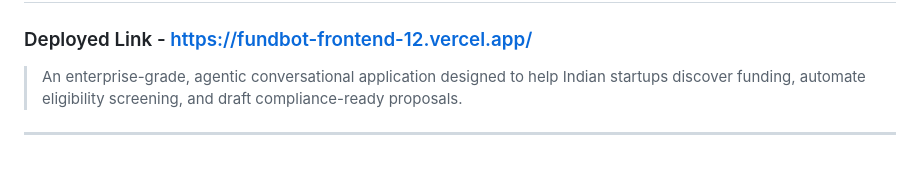
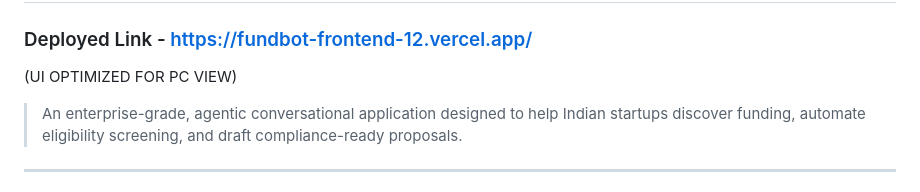
Before and after one commit to rezzraj/FundBot-, a Markdown page: README.md, the part around the change. Rendered like a GitHub page; blank space fills up the shorter version.

```diff
--- a/README.md
+++ b/README.md
@@ -1,6 +1,7 @@
 # FundBot AI: Autonomous Grant Discovery & Proposal Drafting Assistant 🚀
 
 ### Deployed Link - https://fundbot-frontend-12.vercel.app/
+(UI OPTIMIZED FOR PC VIEW)
 
 > An enterprise-grade, agentic conversational application designed to help Indian startups discover funding, automate eligibility screening, and draft compliance-ready proposals.
 
```
